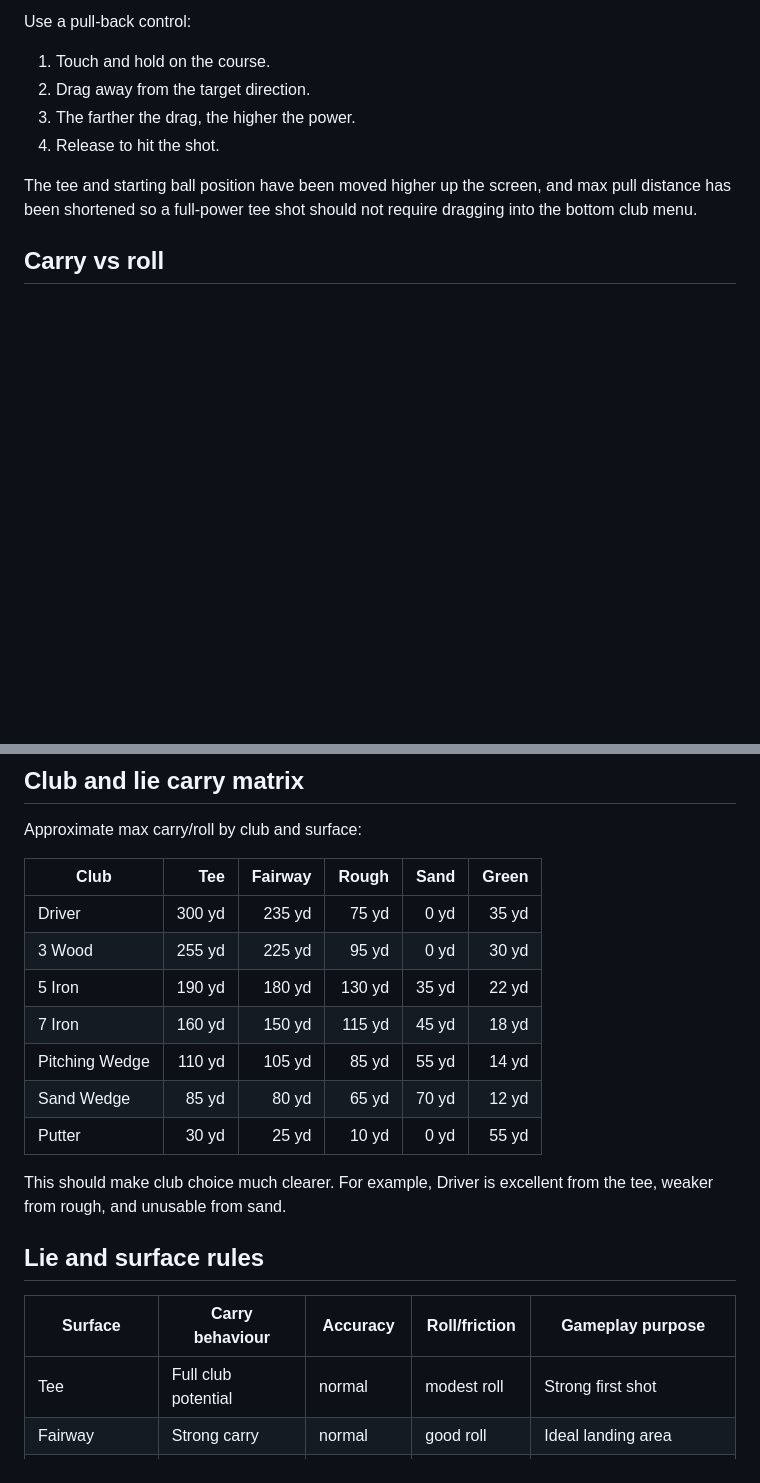
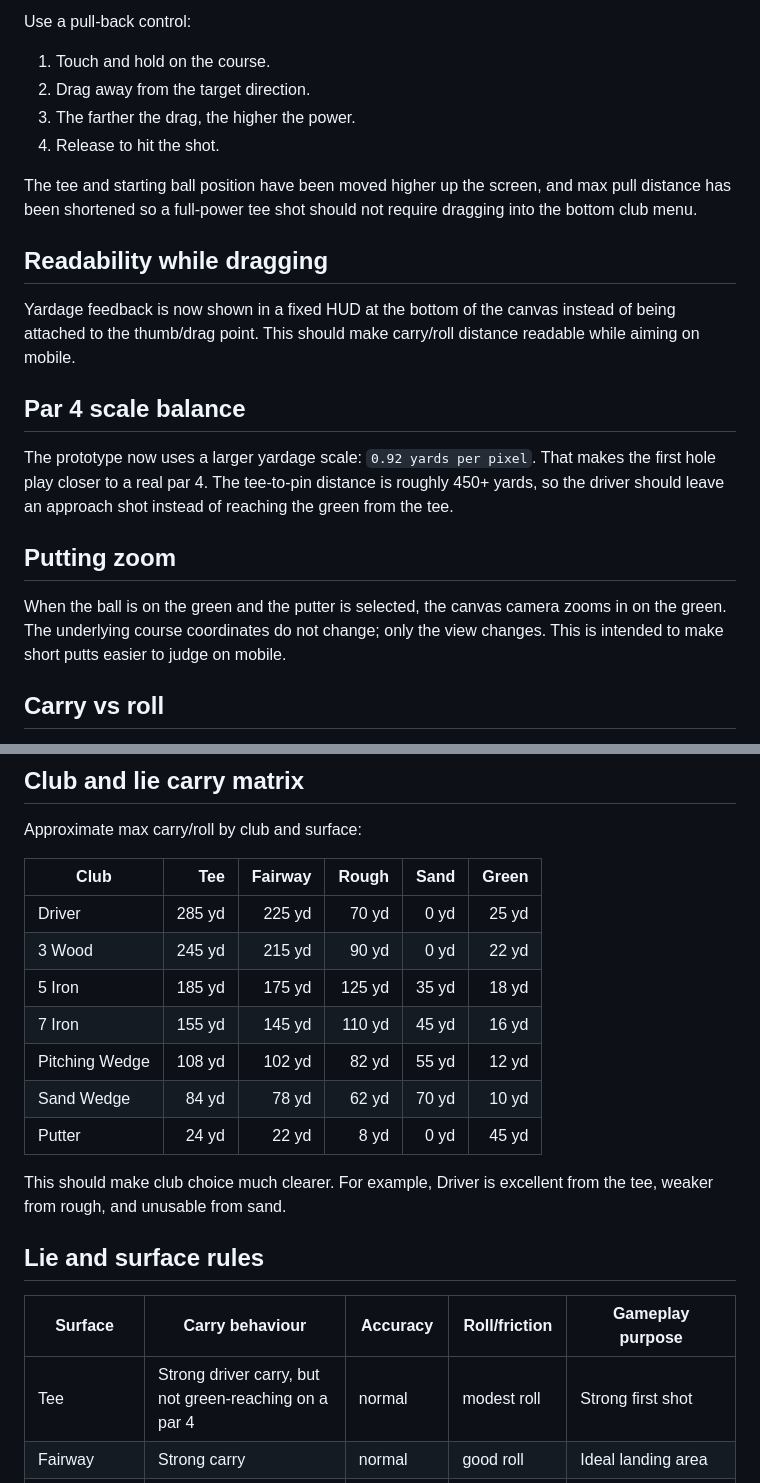
Before and after one commit to jamesoafc-wq/mobile-web-game, a Markdown page: GOLF_MECHANICS.md, 2 parts joined by grey strips. GitHub-like rendering; blank space fills up the shorter version.

Commit message:
Document par 4 balance and putting zoom

```diff
--- a/GOLF_MECHANICS.md
+++ b/GOLF_MECHANICS.md
@@ -25,6 +25,18 @@ Use a pull-back control:
 
 The tee and starting ball position have been moved higher up the screen, and max pull distance has been shortened so a full-power tee shot should not require dragging into the bottom club menu.
 
+## Readability while dragging
+
+Yardage feedback is now shown in a fixed HUD at the bottom of the canvas instead of being attached to the thumb/drag point. This should make carry/roll distance readable while aiming on mobile.
+
+## Par 4 scale balance
+
+The prototype now uses a larger yardage scale: `0.92 yards per pixel`. That makes the first hole play closer to a real par 4. The tee-to-pin distance is roughly 450+ yards, so the driver should leave an approach shot instead of reaching the green from the tee.
+
+## Putting zoom
+
+When the ball is on the green and the putter is selected, the canvas camera zooms in on the green. The underlying course coordinates do not change; only the view changes. This is intended to make short putts easier to judge on mobile.
+
 ## Carry vs roll
 
 The dotted aim line now shows the expected **carry** point for normal clubs, not the final total distance. The ball may get extra roll after landing depending on the landing surface.
@@ -37,13 +49,13 @@ Approximate max carry/roll by club and surface:
 
 | Club | Tee | Fairway | Rough | Sand | Green |
 | --- | ---: | ---: | ---: | ---: | ---: |
-| Driver | 300 yd | 235 yd | 75 yd | 0 yd | 35 yd |
-| 3 Wood | 255 yd | 225 yd | 95 yd | 0 yd | 30 yd |
-| 5 Iron | 190 yd | 180 yd | 130 yd | 35 yd | 22 yd |
-| 7 Iron | 160 yd | 150 yd | 115 yd | 45 yd | 18 yd |
-| Pitching Wedge | 110 yd | 105 yd | 85 yd | 55 yd | 14 yd |
-| Sand Wedge | 85 yd | 80 yd | 65 yd | 70 yd | 12 yd |
-| Putter | 30 yd | 25 yd | 10 yd | 0 yd | 55 yd |
+| Driver | 285 yd | 225 yd | 70 yd | 0 yd | 25 yd |
+| 3 Wood | 245 yd | 215 yd | 90 yd | 0 yd | 22 yd |
+| 5 Iron | 185 yd | 175 yd | 125 yd | 35 yd | 18 yd |
+| 7 Iron | 155 yd | 145 yd | 110 yd | 45 yd | 16 yd |
+| Pitching Wedge | 108 yd | 102 yd | 82 yd | 55 yd | 12 yd |
+| Sand Wedge | 84 yd | 78 yd | 62 yd | 70 yd | 10 yd |
+| Putter | 24 yd | 22 yd | 8 yd | 0 yd | 45 yd |
 
 This should make club choice much clearer. For example, Driver is excellent from the tee, weaker from rough, and unusable from sand.
 
@@ -51,7 +63,7 @@ This should make club choice much clearer. For example, Driver is excellent from
 
 | Surface | Carry behaviour | Accuracy | Roll/friction | Gameplay purpose |
 | --- | --- | --- | --- | --- |
-| Tee | Full club potential | normal | modest roll | Strong first shot |
+| Tee | Strong driver carry, but not green-reaching on a par 4 | normal | modest roll | Strong first shot |
 | Fairway | Strong carry | normal | good roll | Ideal landing area |
 | Rough | Reduced carry | worse | little roll | Punishes misses without stopping play |
 | Sand | Only wedges work well | much worse | almost no roll | Forces recovery shots |
```
